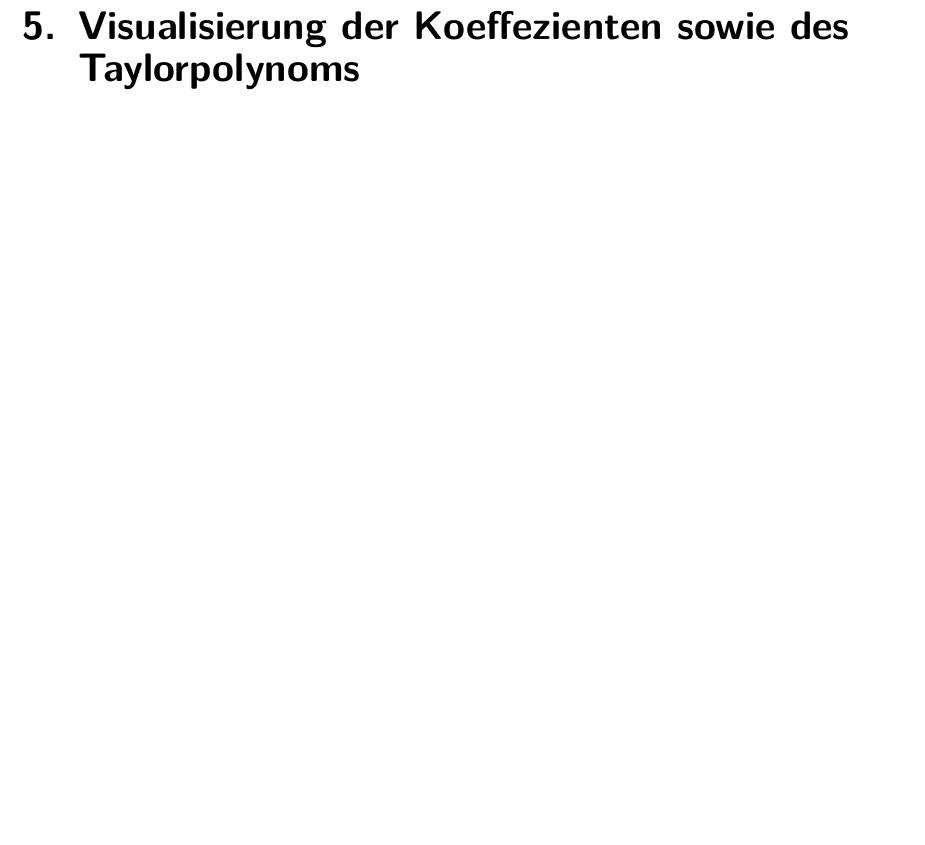
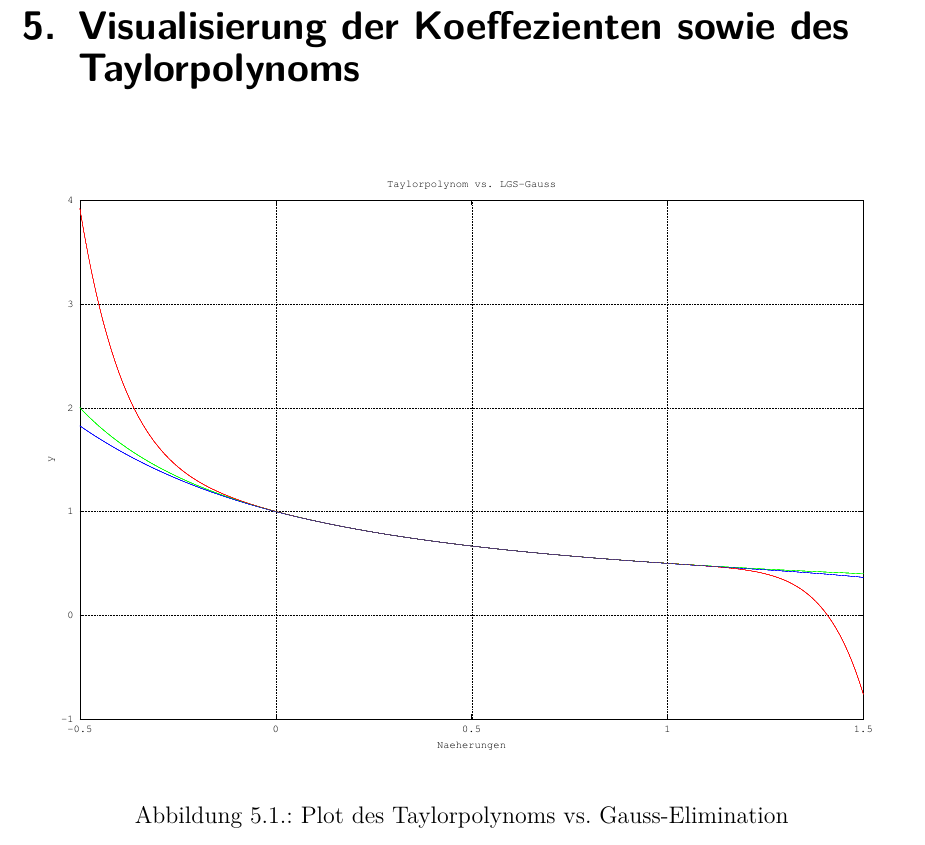
Before and after one commit to befedo/numa, a LaTeX document (doc/document.tex, which reads doc/kapitel5.tex): part of page 13 of 18, cut so that both start at the same text, the shorter picture padded with empty space. Compiled offline with pdfLaTeX; an older LaTeX class or package is replaced by its successor.

Commit message:
Aufgabe 5 hinzugefügt.

```diff
--- a/doc/kapitel5.tex
+++ b/doc/kapitel5.tex
@@ -1 +1,11 @@
 \chapter{Visualisierung der Koeffezienten sowie des Taylorpolynoms}
+
+\begin{figure}[H]
+    \vspace{-1em}
+    \begin{center}
+        \includegraphics[width=\textwidth]{img/aufgabe5.pdf}
+    \end{center}
+    \vspace{-1em}
+    \caption{Plot des Taylorpolynoms vs. Gauss-Elimination}
+    \label{fig:TaylorVsGauss}
+\end{figure}
```
Also changed, not shown: doc/img/aufgabe5.pdf (added), 6 other files.
